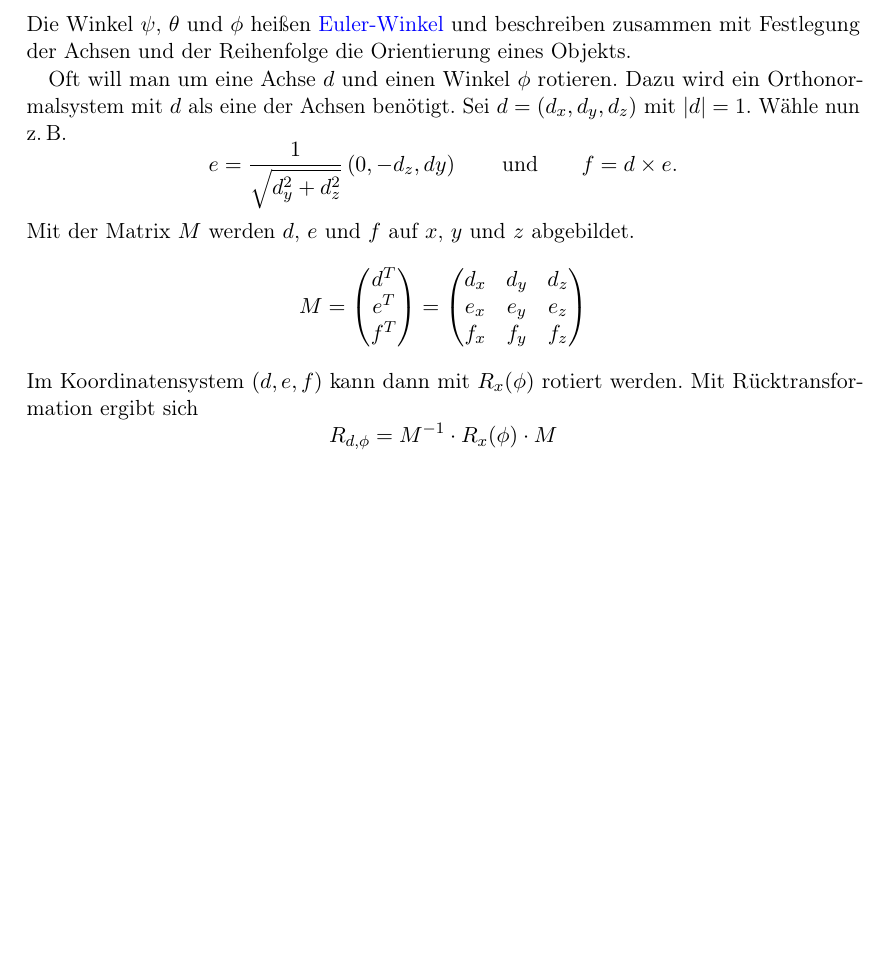
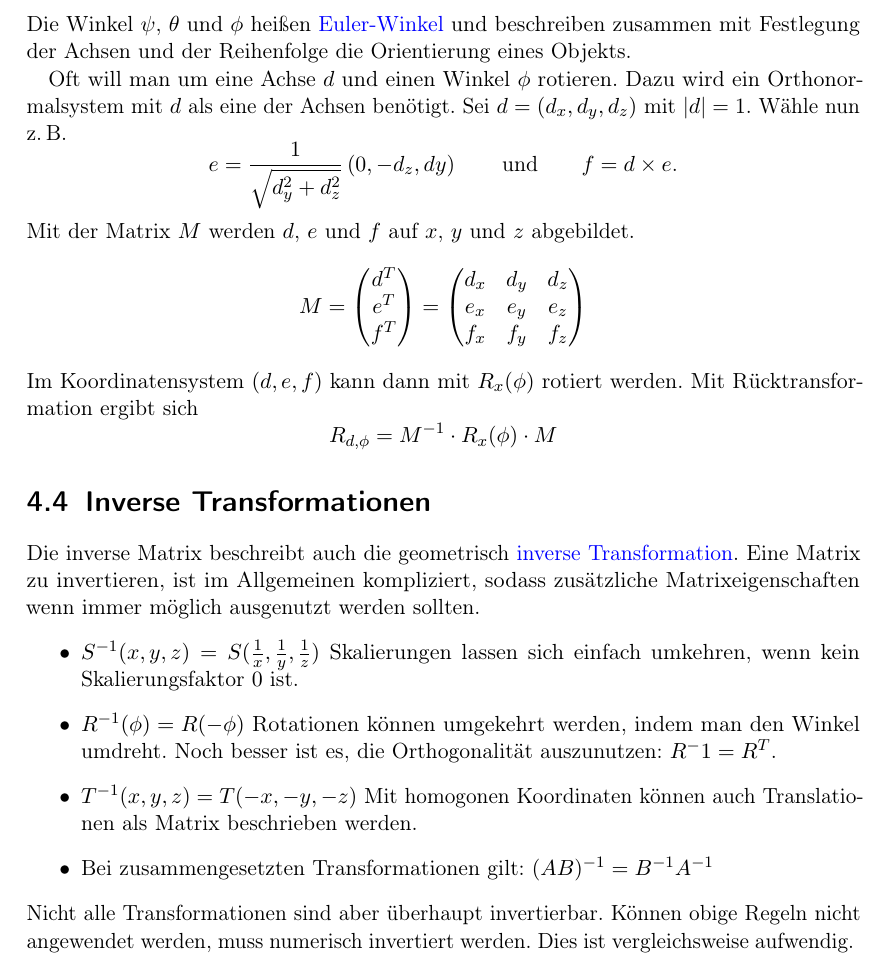
Before and after one commit to pjungeblut/computergrafik, a LaTeX document (computergrafik.tex, which reads transformations/transformations.tex): part of page 22 of 22, cut so that both start at the same text, the shorter picture padded with empty space. Compiled offline with pdfLaTeX.

Commit message:
Adding section about inverse transformations.

```diff
--- a/transformations/transformations.tex
+++ b/transformations/transformations.tex
@@ -175,3 +175,19 @@ Mit Rücktransformation ergibt sich
 \[
   R_{d,\phi} = M^{-1} \cdot R_x(\phi) \cdot M
 \]
+
+\section{Inverse Transformationen}
+Die inverse Matrix beschreibt auch die geometrisch \introduce{inverse Transformation}.
+Eine Matrix zu invertieren, ist im Allgemeinen kompliziert, sodass zusätzliche Matrixeigenschaften wenn immer möglich ausgenutzt werden sollten.
+\begin{itemize}
+  \item $S^{-1}(x, y, z) = S(\frac{1}{x}, \frac{1}{y}, \frac{1}{z})$
+  Skalierungen lassen sich einfach umkehren, wenn kein Skalierungsfaktor $0$ ist.
+  \item $R^{-1}(\phi) = R(-\phi)$ Rotationen können umgekehrt werden, indem man den Winkel umdreht.
+  Noch besser ist es, die Orthogonalität auszunutzen: $R^-1 = R^T$.
+  \item $T^{-1}(x, y, z) = T(-x, -y, -z)$
+  Mit homogonen Koordinaten können auch Translationen als Matrix beschrieben werden.
+  \item Bei zusammengesetzten Transformationen gilt: $(AB)^{-1} = B^{-1}A^{-1}$
+\end{itemize}
+Nicht alle Transformationen sind aber überhaupt invertierbar.
+Können obige Regeln nicht angewendet werden, muss numerisch invertiert werden.
+Dies ist vergleichsweise aufwendig.
```
Also changed, not shown: computergrafik.pdf.
